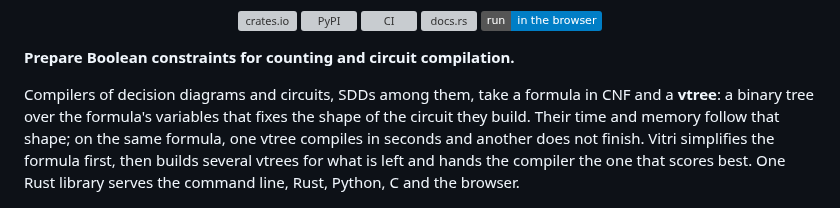
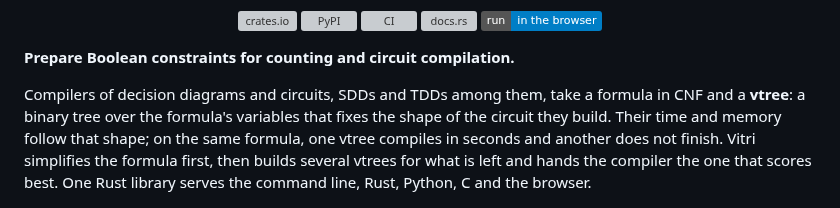
Before and after one commit to Tractables/vitri, a Markdown page: README.md, the part around the change. Drawn GitHub-style; badges without logos; grey boxes are pictures that could not be loaded.

Commit message:
Name TDDs beside SDDs in the README introductions (#113)
The opening paragraph of the README and of the Python package page named
SDDs
as the example of a compiler that takes a vtree. It now names TDDs too,
as the
crate description and the crate documentation already do.

```diff
--- a/README.md
+++ b/README.md
@@ -18,13 +18,13 @@
 
 **Prepare Boolean constraints for counting and circuit compilation.**
 
-Compilers of decision diagrams and circuits, SDDs among them, take a formula
-in CNF and a **vtree**: a binary tree over the formula's variables that fixes
-the shape of the circuit they build. Their time and memory follow that shape;
-on the same formula, one vtree compiles in seconds and another does not
-finish. Vitri simplifies the formula first, then builds several vtrees for
-what is left and hands the compiler the one that scores best. One Rust
-library serves the command line, Rust, Python, C and the browser.
+Compilers of decision diagrams and circuits, SDDs and TDDs among them, take a
+formula in CNF and a **vtree**: a binary tree over the formula's variables that
+fixes the shape of the circuit they build. Their time and memory follow that
+shape; on the same formula, one vtree compiles in seconds and another does not
+finish. Vitri simplifies the formula first, then builds several vtrees for what
+is left and hands the compiler the one that scores best. One Rust library
+serves the command line, Rust, Python, C and the browser.
 
 <p align="center">
   <img src="https://raw.githubusercontent.com/Tractables/vitri/main/docs/images/vtree-example.png"
```
Also changed, not shown: bindings/python/README.md (+3 -3 lines).
